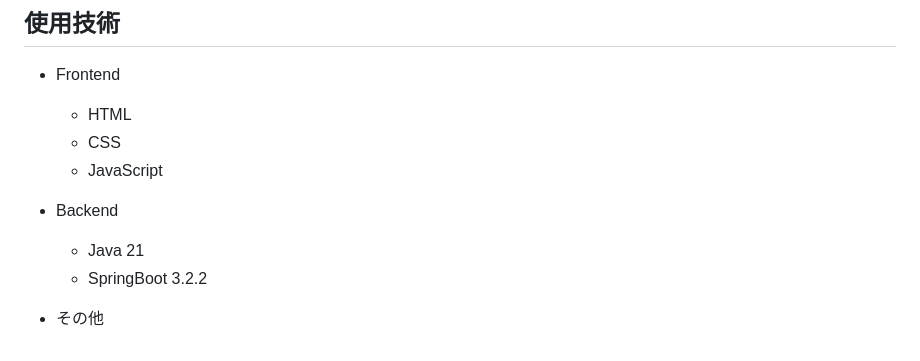
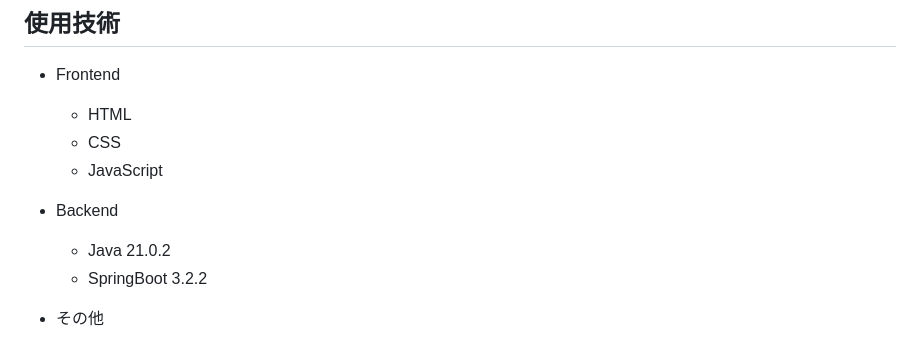
Before and after one commit to kc3hack/2024_D, a Markdown page: README.md, the part around the change. GitHub-like rendering.

```diff
--- a/README.md
+++ b/README.md
@@ -62,7 +62,7 @@
   - JavaScript
 
 - Backend
-  - Java 21
+  - Java 21.0.2
   - SpringBoot 3.2.2
 - その他
 
```
